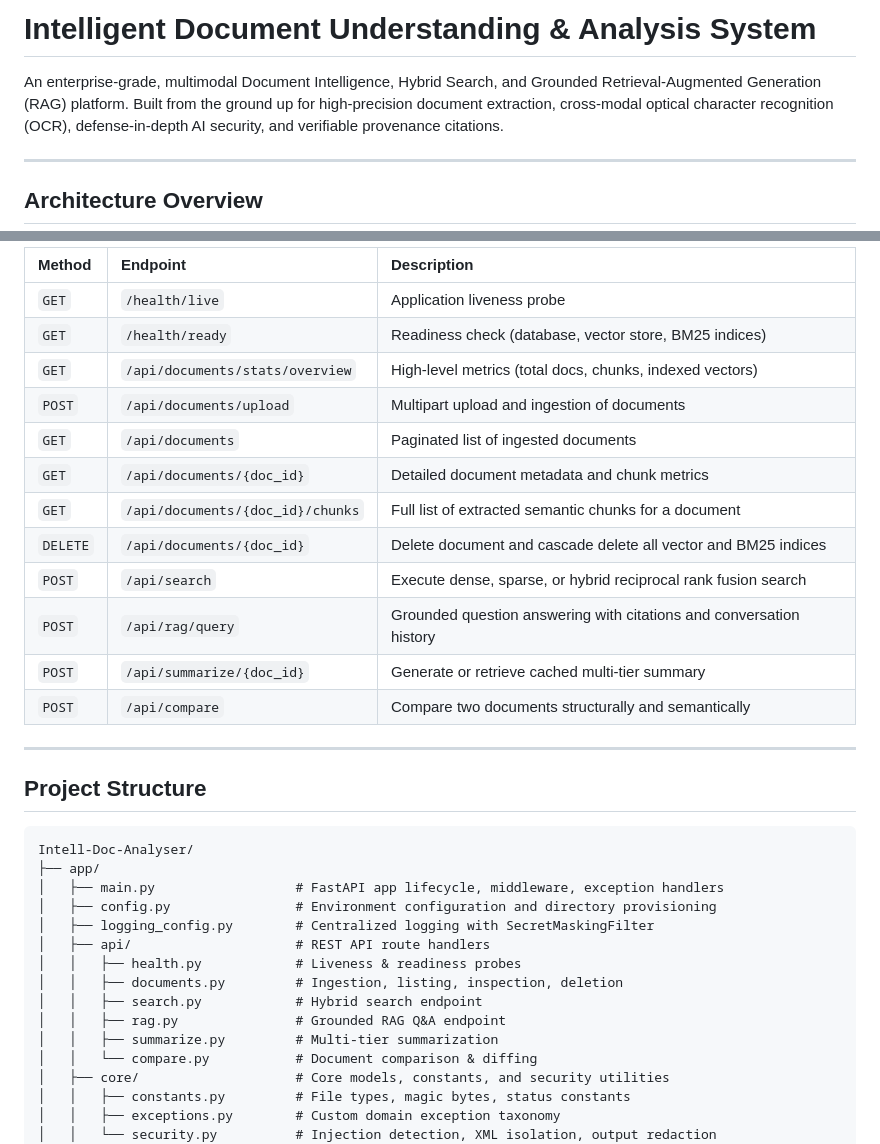
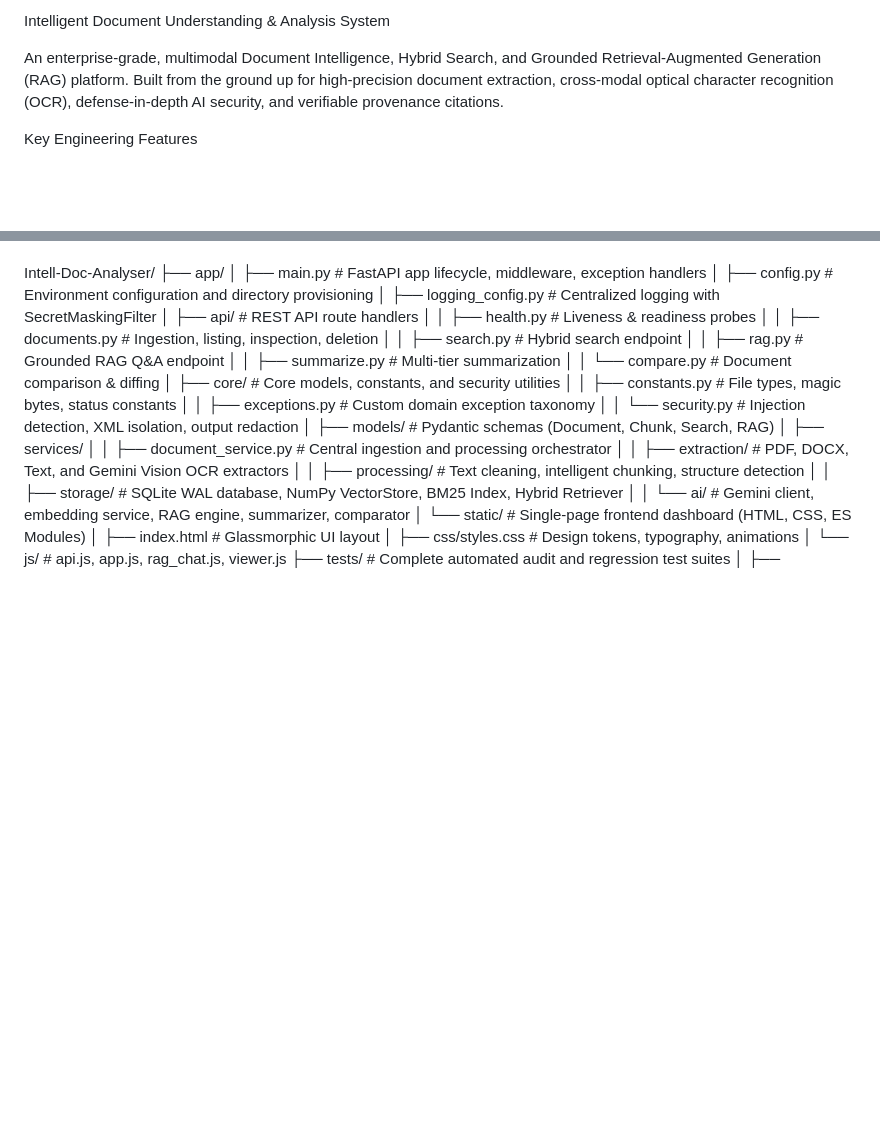
Before and after one commit to AmeerHamzaIlyas/Intell-Doc-Analyser, a Markdown page: README.md, 2 parts joined by grey strips. GitHub-like rendering; blank space fills up the shorter version.

````diff
--- a/README.md
+++ b/README.md
@@ -1,8 +1,7 @@
-# Intelligent Document Understanding & Analysis System
+Intelligent Document Understanding & Analysis System
 
 An enterprise-grade, multimodal Document Intelligence, Hybrid Search, and Grounded Retrieval-Augmented Generation (RAG) platform. Built from the ground up for high-precision document extraction, cross-modal optical character recognition (OCR), defense-in-depth AI security, and verifiable provenance citations.
 
----
 
-## Architecture Overview
+ Key Engineering Features
 
@@ -98,24 +58,4 @@ The single-page glassmorphic frontend (`app/static/index.html`) provides a respo
 
-| Method | Endpoint | Description |
-| :--- | :--- | :--- |
-| `GET` | `/health/live` | Application liveness probe |
-| `GET` | `/health/ready` | Readiness check (database, vector store, BM25 indices) |
-| `GET` | `/api/documents/stats/overview` | High-level metrics (total docs, chunks, indexed vectors) |
-| `POST` | `/api/documents/upload` | Multipart upload and ingestion of documents |
-| `GET` | `/api/documents` | Paginated list of ingested documents |
-| `GET` | `/api/documents/{doc_id}` | Detailed document metadata and chunk metrics |
-| `GET` | `/api/documents/{doc_id}/chunks` | Full list of extracted semantic chunks for a document |
-| `DELETE`| `/api/documents/{doc_id}` | Delete document and cascade delete all vector and BM25 indices |
-| `POST` | `/api/search` | Execute dense, sparse, or hybrid reciprocal rank fusion search |
-| `POST` | `/api/rag/query` | Grounded question answering with citations and conversation history |
-| `POST` | `/api/summarize/{doc_id}` | Generate or retrieve cached multi-tier summary |
-| `POST` | `/api/compare` | Compare two documents structurally and semantically |
-
----
-
-## Project Structure
-
-```
 Intell-Doc-Analyser/
 ├── app/
 │   ├── main.py                  # FastAPI app lifecycle, middleware, exception handlers
````
Also changed, not shown: other parts of README.md (+38 -139 lines).
